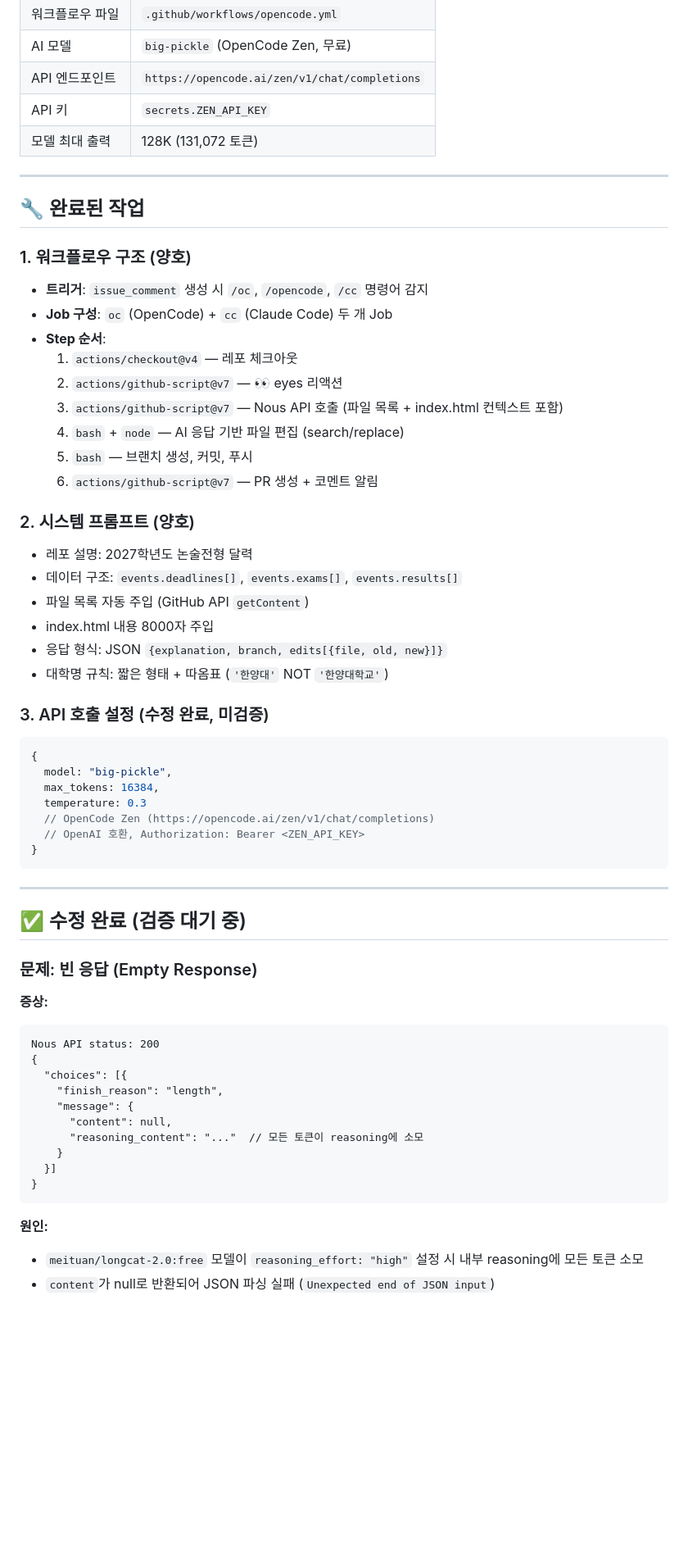
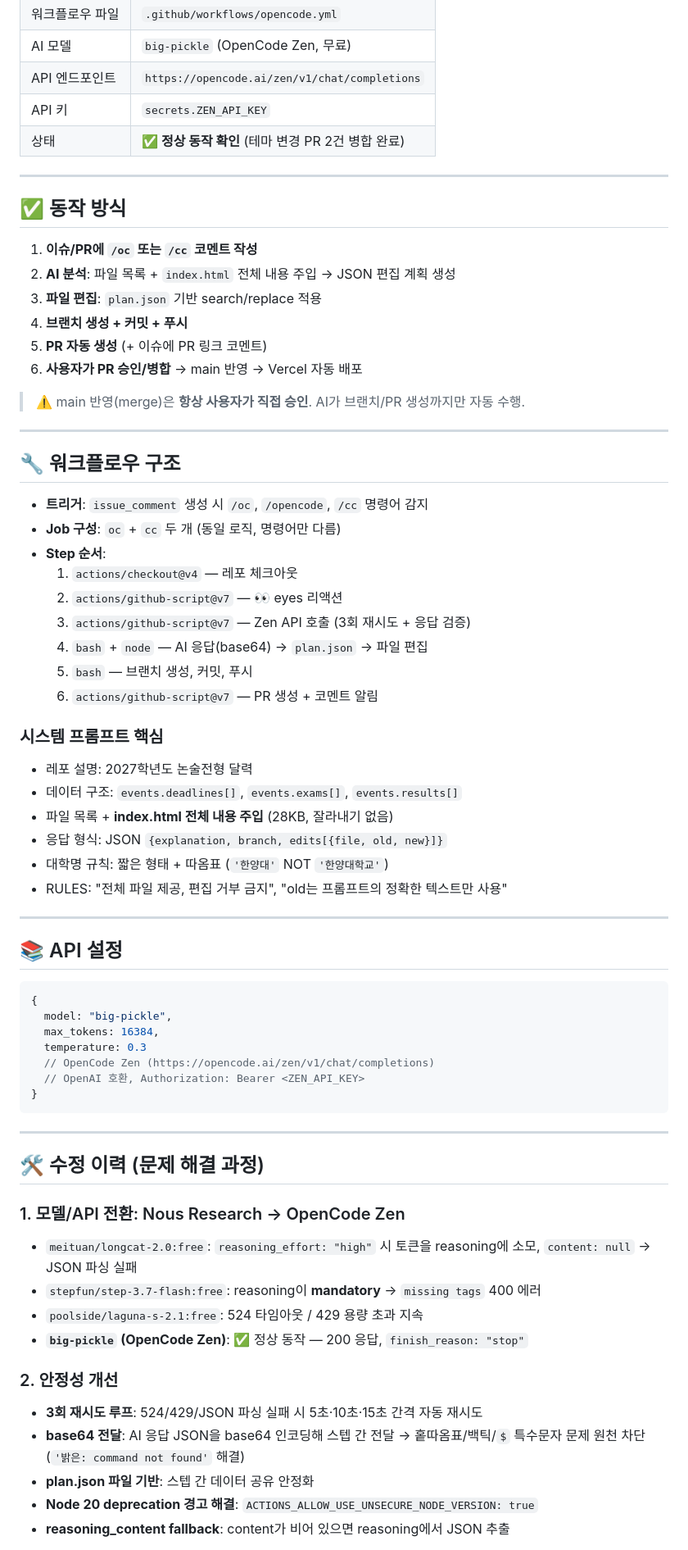
Before and after one commit to jmpark333/2027-essay-admission, a Markdown page: JOB.md, the part around one of its changes. Shown at 82% size. GitHub-like rendering; blank space fills up the shorter version.

````diff
--- a/JOB.md
+++ b/JOB.md
@@ -13,32 +13,47 @@
 | AI 모델 | `big-pickle` (OpenCode Zen, 무료) |
 | API 엔드포인트 | `https://opencode.ai/zen/v1/chat/completions` |
 | API 키 | `secrets.ZEN_API_KEY` |
-| 모델 최대 출력 | 128K (131,072 토큰) |
+| 상태 | ✅ **정상 동작 확인** (테마 변경 PR 2건 병합 완료) |
 
 ---
 
-## 🔧 완료된 작업
+## ✅ 동작 방식
 
-### 1. 워크플로우 구조 (양호)
+1. **이슈/PR에 `/oc` 또는 `/cc` 코멘트 작성**
+2. **AI 분석**: 파일 목록 + `index.html` 전체 내용 주입 → JSON 편집 계획 생성
+3. **파일 편집**: `plan.json` 기반 search/replace 적용
+4. **브랜치 생성 + 커밋 + 푸시**
+5. **PR 자동 생성** (+ 이슈에 PR 링크 코멘트)
+6. **사용자가 PR 승인/병합** → main 반영 → Vercel 자동 배포
+
+> ⚠️ main 반영(merge)은 **항상 사용자가 직접 승인**. AI가 브랜치/PR 생성까지만 자동 수행.
+
+---
+
+## 🔧 워크플로우 구조
+
 - **트리거**: `issue_comment` 생성 시 `/oc`, `/opencode`, `/cc` 명령어 감지
-- **Job 구성**: `oc` (OpenCode) + `cc` (Claude Code) 두 개 Job
+- **Job 구성**: `oc` + `cc` 두 개 (동일 로직, 명령어만 다름)
 - **Step 순서**:
   1. `actions/checkout@v4` — 레포 체크아웃
   2. `actions/github-script@v7` — 👀 eyes 리액션
-  3. `actions/github-script@v7` — Nous API 호출 (파일 목록 + index.html 컨텍스트 포함)
-  4. `bash` + `node` — AI 응답 기반 파일 편집 (search/replace)
+  3. `actions/github-script@v7` — Zen API 호출 (3회 재시도 + 응답 검증)
+  4. `bash` + `node` — AI 응답(base64) → `plan.json` → 파일 편집
   5. `bash` — 브랜치 생성, 커밋, 푸시
   6. `actions/github-script@v7` — PR 생성 + 코멘트 알림
 
-### 2. 시스템 프롬프트 (양호)
+### 시스템 프롬프트 핵심
 - 레포 설명: 2027학년도 논술전형 달력
 - 데이터 구조: `events.deadlines[]`, `events.exams[]`, `events.results[]`
-- 파일 목록 자동 주입 (GitHub API `getContent`)
-- index.html 내용 8000자 주입
+- 파일 목록 + **index.html 전체 내용 주입** (28KB, 잘라내기 없음)
 - 응답 형식: JSON `{explanation, branch, edits[{file, old, new}]}`
 - 대학명 규칙: 짧은 형태 + 따옴표 (`'한양대'` NOT `'한양대학교'`)
+- RULES: "전체 파일 제공, 편집 거부 금지", "old는 프롬프트의 정확한 텍스트만 사용"
 
-### 3. API 호출 설정 (수정 완료, 미검증)
+---
+
+## 📚 API 설정
+
 ```javascript
 {
   model: "big-pickle",
@@ -51,24 +66,18 @@
 
 ---
 
-## ✅ 수정 완료 (검증 대기 중)
+## 🛠️ 수정 이력 (문제 해결 과정)
 
-### 문제: 빈 응답 (Empty Response)
-**증상:**
-```
-Nous API status: 200
-{
-  "choices": [{
-    "finish_reason": "length",
-    "message": {
-      "content": null,
-      "reasoning_content": "..."  // 모든 토큰이 reasoning에 소모
-    }
-  }]
-}
-```
+### 1. 모델/API 전환: Nous Research → OpenCode Zen
+- `meituan/longcat-2.0:free`: `reasoning_effort: "high"` 시 토큰을 reasoning에 소모, `content: null` → JSON 파싱 실패
+- `stepfun/step-3.7-flash:free`: reasoning이 **mandatory** → `missing tags` 400 에러
+- `poolside/laguna-s-2.1:free`: 524 타임아웃 / 429 용량 초과 지속
+- **`big-pickle` (OpenCode Zen)**: ✅ 정상 동작 — 200 응답, `finish_reason: "stop"`
 
-**원인:**
-- `meituan/longcat-2.0:free` 모델이 `reasoning_effort: "high"` 설정 시 내부 reasoning에 모든 토큰 소모
-- `content`가 null로 반환되어 JSON 파싱 실패 (`Unexpected end of JSON input`)
+### 2. 안정성 개선
+- **3회 재시도 루프**: 524/429/JSON 파싱 실패 시 5초·10초·15초 간격 자동 재시도
+- **base64 전달**: AI 응답 JSON을 base64 인코딩해 스텝 간 전달 → 홑따옴표/백틱/`$` 특수문자 문제 원천 차단 (`'밝은: command not found'` 해결)
+- **plan.json 파일 기반**: 스텝 간 데이터 공유 안정화
+- **Node 20 deprecation 경고 해결**: `ACTIONS_ALLOW_USE_UNSECURE_NODE_VERSION: true`
+- **reasoning_content fallback**: content가 비어 있으면 reasoning에서 JSON 추출
 
````
Also changed, not shown: other parts of JOB.md (+13 -27 lines).
